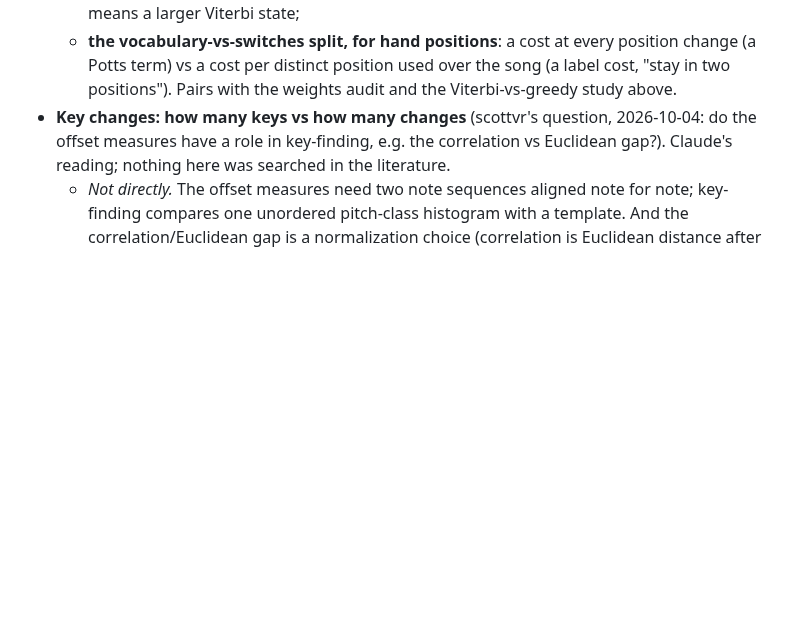
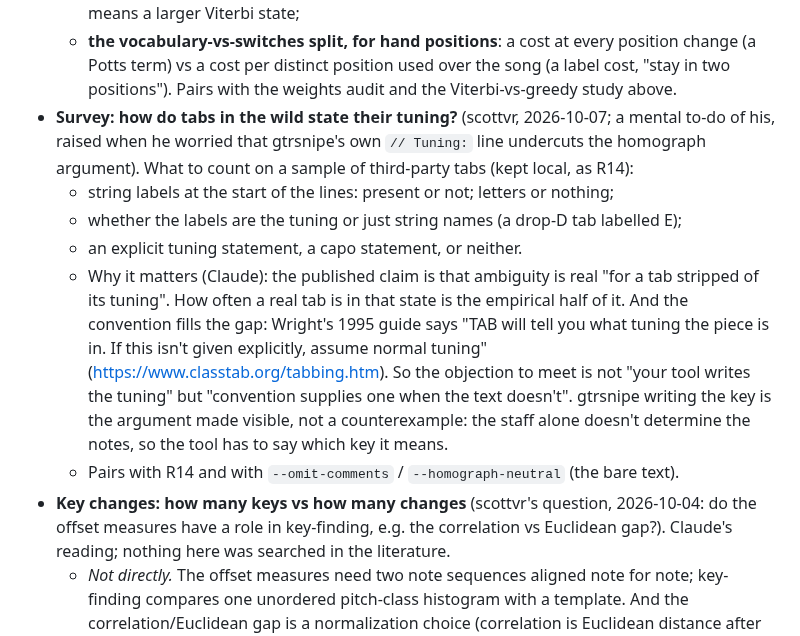
Before and after one commit to scottvr/gtrsnipe, a Markdown page: docs/dev/PARKING-LOT.md, the part around the change. Rendered like a GitHub page; blank space fills up the shorter version.

Commit message:
docs(parking-lot): survey how tabs in the wild state their tuning (scottvr)

```diff
--- a/docs/dev/PARKING-LOT.md
+++ b/docs/dev/PARKING-LOT.md
@@ -52,6 +52,21 @@ On this (private) line the same triage also moved the two composing ideas into t
     (a Potts term) vs a cost per distinct position used over the song (a label cost, "stay in
     two positions").
   Pairs with the weights audit and the Viterbi-vs-greedy study above.
+- **Survey: how do tabs in the wild state their tuning?** (scottvr, 2026-10-07; a mental
+  to-do of his, raised when he worried that gtrsnipe's own `// Tuning:` line undercuts the
+  homograph argument). What to count on a sample of third-party tabs (kept local, as R14):
+  - string labels at the start of the lines: present or not; letters or nothing;
+  - whether the labels are the tuning or just string names (a drop-D tab labelled E);
+  - an explicit tuning statement, a capo statement, or neither.
+  - Why it matters (Claude): the published claim is that ambiguity is real "for a tab
+    stripped of its tuning". How often a real tab is in that state is the empirical half of
+    it. And the convention fills the gap: Wright's 1995 guide says "TAB will tell you what
+    tuning the piece is in. If this isn't given explicitly, assume normal tuning"
+    (<https://www.classtab.org/tabbing.htm>). So the objection to meet is not "your tool
+    writes the tuning" but "convention supplies one when the text doesn't". gtrsnipe writing
+    the key is the argument made visible, not a counterexample: the staff alone doesn't
+    determine the notes, so the tool has to say which key it means.
+  - Pairs with R14 and with `--omit-comments` / `--homograph-neutral` (the bare text).
 - **Key changes: how many keys vs how many changes** (scottvr's question, 2026-10-04: do the
   offset measures have a role in key-finding, e.g. the correlation vs Euclidean gap?). Claude's
   reading; nothing here was searched in the literature.
```
